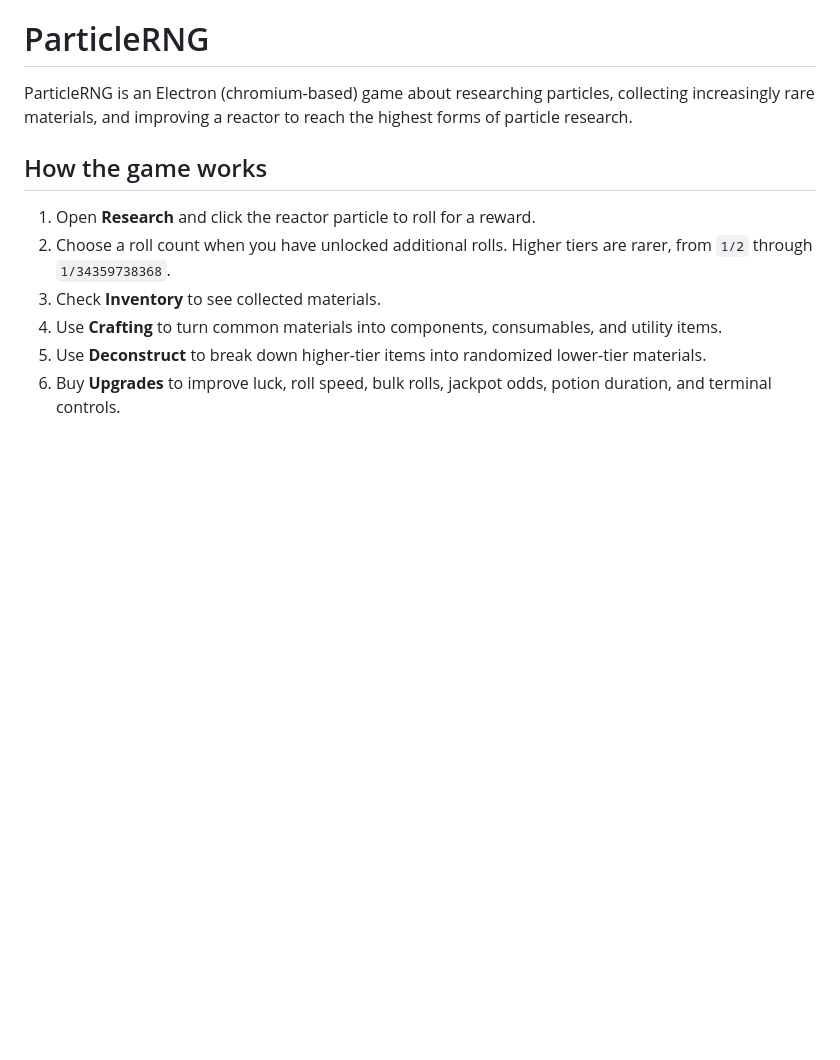
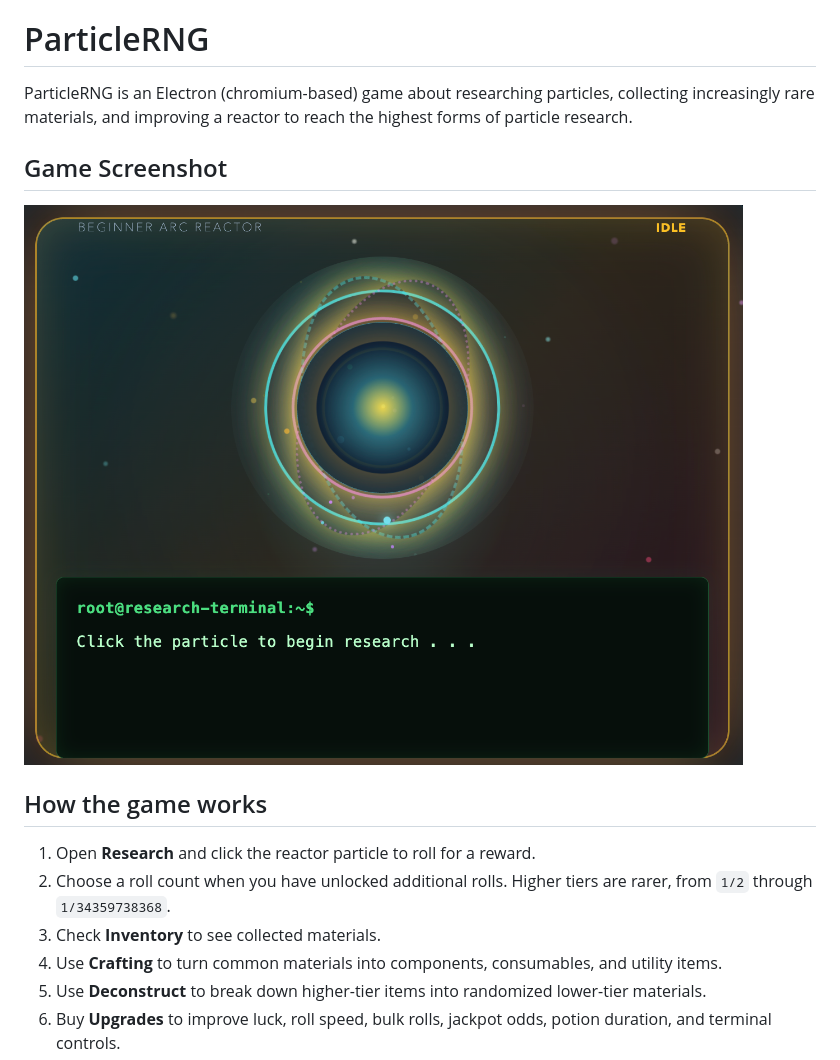
Before and after one commit to baxkz/particlerng, a Markdown page: README.md, the part around the change. Drawn GitHub-style; pictures changed too: game-ss.png (added); blank space fills up the shorter version.

Commit message:
added game screenshit

```diff
--- a/README.md
+++ b/README.md
@@ -1,6 +1,10 @@
 # ParticleRNG
 
 ParticleRNG is an Electron (chromium-based) game about researching particles, collecting increasingly rare materials, and improving a reactor to reach the highest forms of particle research.
+
+## Game Screenshot
+
+![ParticleRNG game screenshot](game-ss.png)
 
 ## How the game works
 
```
